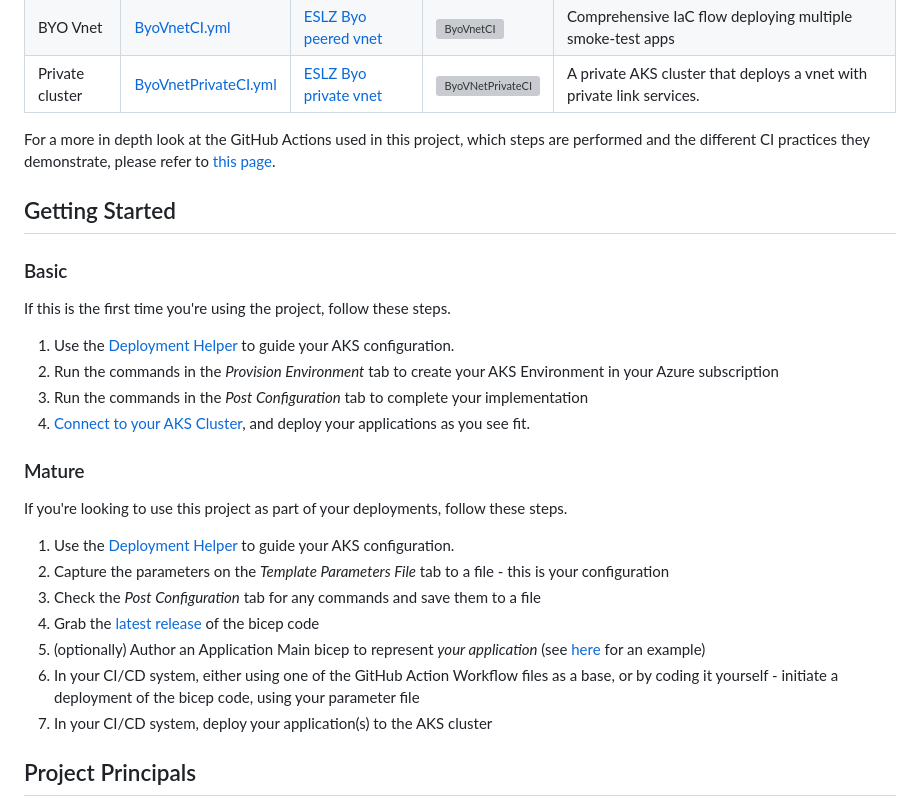
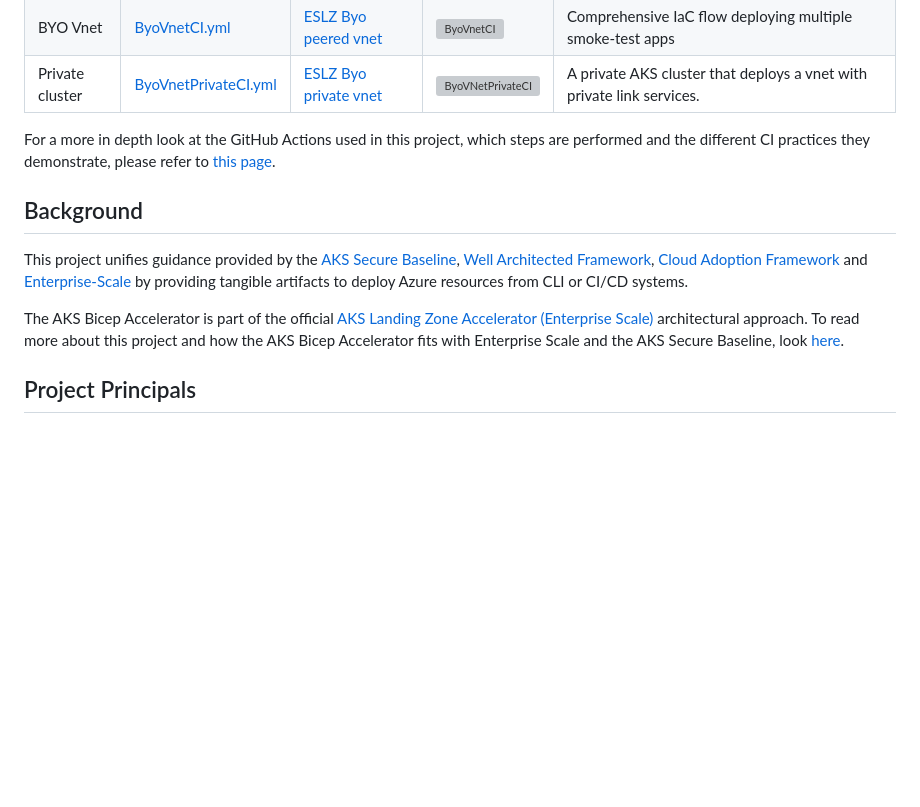
Before and after one commit to Azure/AKS-Construction, a Markdown page: README.md, the part around one of its changes. GitHub-like rendering; blank space fills up the shorter version; grey boxes are pictures that could not be loaded.

```diff
--- a/README.md
+++ b/README.md
@@ -65,28 +57,14 @@ CI Name | Actions Workflow | Parameter file | CI Status | Notes
 
 For a more in depth look at the GitHub Actions used in this project, which steps are performed and the different CI practices they demonstrate, please refer to [this page](docs/GhActions.md).
 
-## Getting Started
 
-### Basic
 
-If this is the first time you're using the project, follow these steps.
+## Background
 
-1. Use the [Deployment Helper](https://azure.github.io/AKS-Construction/) to guide your AKS configuration.
-1. Run the commands in the *Provision Environment* tab to create your AKS Environment in your Azure subscription
-1. Run the commands in the *Post Configuration* tab to complete your implementation
-1. [Connect to your AKS Cluster](https://docs.microsoft.com/en-us/azure/aks/kubernetes-walkthrough#connect-to-the-cluster), and deploy your applications as you see fit.
+This project unifies guidance provided by the [AKS Secure Baseline](https://docs.microsoft.com/en-us/azure/architecture/reference-architectures/containers/aks/secure-baseline-aks), [Well Architected Framework](https://docs.microsoft.com/en-us/azure/architecture/framework/), [Cloud Adoption Framework](https://azure.microsoft.com/en-gb/cloud-adoption-framework/) and [Enterprise-Scale](https://github.com/Azure/Enterprise-Scale) by providing tangible artifacts to deploy Azure resources from CLI or CI/CD systems.
 
-### Mature
+The AKS Bicep Accelerator is part of the official [AKS Landing Zone Accelerator (Enterprise Scale)](https://github.com/Azure/AKS-Landing-Zone-Accelerator) architectural approach. To read more about this project and how the AKS Bicep Accelerator fits with Enterprise Scale and the AKS Secure Baseline, look [here](referencearchs.md).
 
-If you're looking to use this project as part of your deployments, follow these steps.
-
-1. Use the [Deployment Helper](https://azure.github.io/AKS-Construction/) to guide your AKS configuration.
-1. Capture the parameters on the *Template Parameters File* tab to a file - this is your configuration
-1. Check the *Post Configuration* tab for any commands and save them to a file
-1. Grab the [latest release](https://github.com/Azure/AKS-Construction/releases) of the bicep code
-1. (optionally) Author an Application Main bicep to represent *your application* (see [here](https://github.com/Azure/AKS-Construction/blob/main/samples/SampleAppMain.bicep) for an example)
-1. In your CI/CD system, either using one of the GitHub Action Workflow files as a base, or by coding it yourself - initiate a deployment of the bicep code, using your parameter file
-1. In your CI/CD system, deploy your application(s) to the AKS cluster
 
 ## Project Principals
 
```
Also changed, not shown: other parts of README.md (+21 -29 lines), docs/images/helper-deploy.jpg (added), docs/images/helper-presets.jpg (added), docs/images/helper-tabs.jpg (added).
